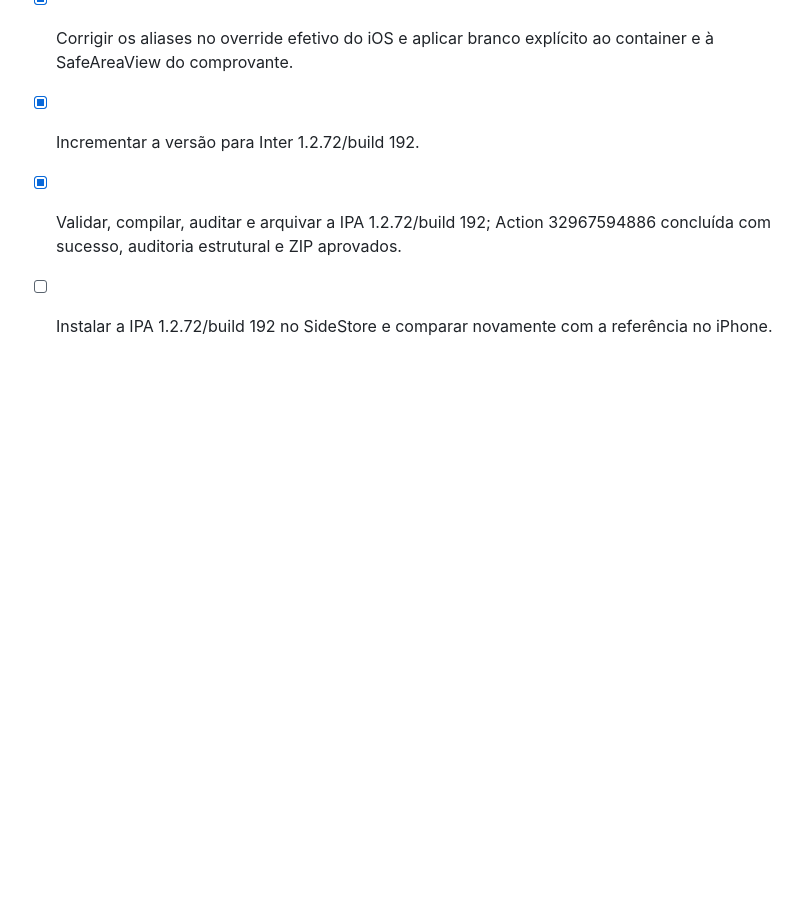
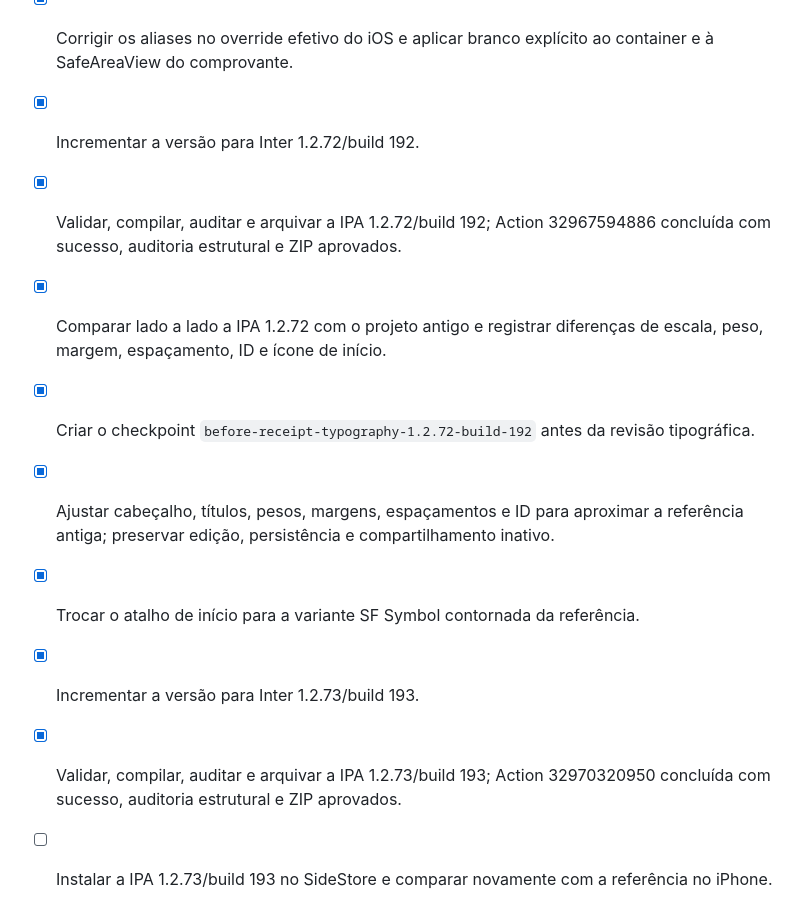
Before and after one commit to eryckmoraiis788-bit/iOS-App, a Markdown page: todo.md, the part around the change. Drawn GitHub-style; blank space fills up the shorter version.

Commit message:
docs: record receipt typography comparison

```diff
--- a/todo.md
+++ b/todo.md
@@ -710,4 +710,10 @@
 - [x] Corrigir os aliases no override efetivo do iOS e aplicar branco explícito ao container e à SafeAreaView do comprovante.
 - [x] Incrementar a versão para Inter 1.2.72/build 192.
 - [x] Validar, compilar, auditar e arquivar a IPA 1.2.72/build 192; Action 32967594886 concluída com sucesso, auditoria estrutural e ZIP aprovados.
-- [ ] Instalar a IPA 1.2.72/build 192 no SideStore e comparar novamente com a referência no iPhone.
+- [x] Comparar lado a lado a IPA 1.2.72 com o projeto antigo e registrar diferenças de escala, peso, margem, espaçamento, ID e ícone de início.
+- [x] Criar o checkpoint `before-receipt-typography-1.2.72-build-192` antes da revisão tipográfica.
+- [x] Ajustar cabeçalho, títulos, pesos, margens, espaçamentos e ID para aproximar a referência antiga; preservar edição, persistência e compartilhamento inativo.
+- [x] Trocar o atalho de início para a variante SF Symbol contornada da referência.
+- [x] Incrementar a versão para Inter 1.2.73/build 193.
+- [x] Validar, compilar, auditar e arquivar a IPA 1.2.73/build 193; Action 32970320950 concluída com sucesso, auditoria estrutural e ZIP aprovados.
+- [ ] Instalar a IPA 1.2.73/build 193 no SideStore e comparar novamente com a referência no iPhone.
```
